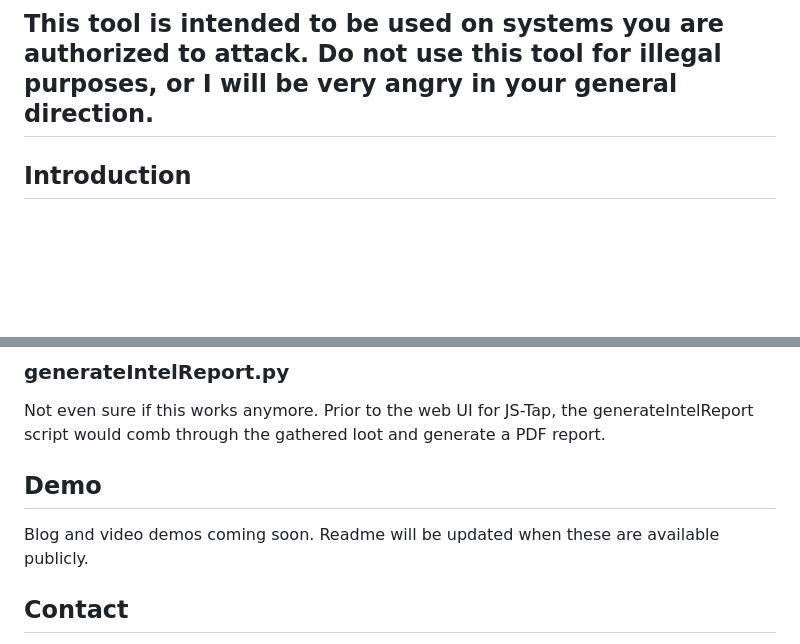
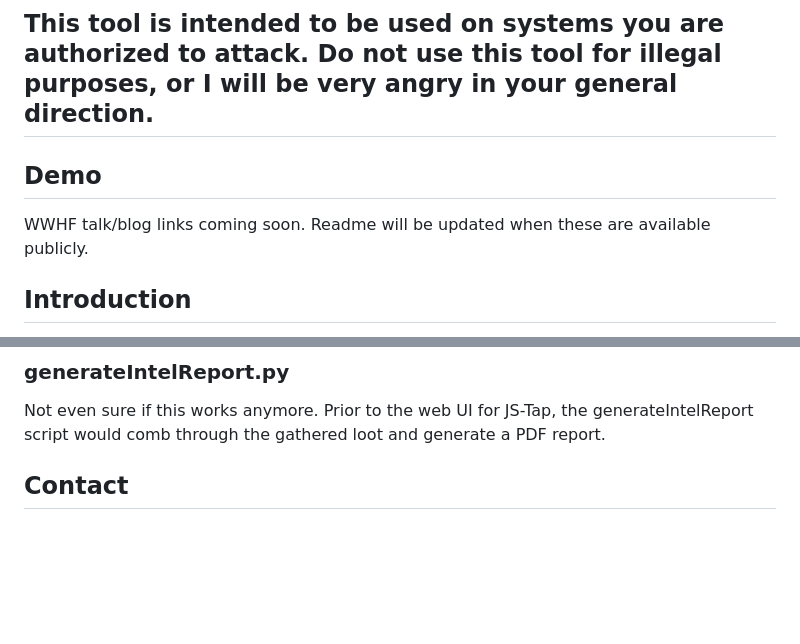
Before and after one commit to hoodoer/JS-Tap, a Markdown page: README.md, 2 parts joined by grey strips. GitHub-like rendering; blank space fills up the shorter version.

```diff
--- a/README.md
+++ b/README.md
@@ -1,5 +1,9 @@
 # JS-Tap
 ## This tool is intended to be used on systems you are authorized to attack. Do not use this tool for illegal purposes, or I will be very angry in your general direction.
+
+
+## Demo
+WWHF talk/blog links coming soon. Readme will be updated when these are available publicly.
 
 
 ## Introduction
@@ -212,9 +216,6 @@ You should be able to run it on exfiltrated HTML files. Again, this is currently
 Not even sure if this works anymore. Prior to the web UI for JS-Tap, the generateIntelReport script would comb through the gathered loot and generate a PDF report.
 
 
-## Demo
-Blog and video demos coming soon. Readme will be updated when these are available publicly.
-
 
 
 ## Contact
```
